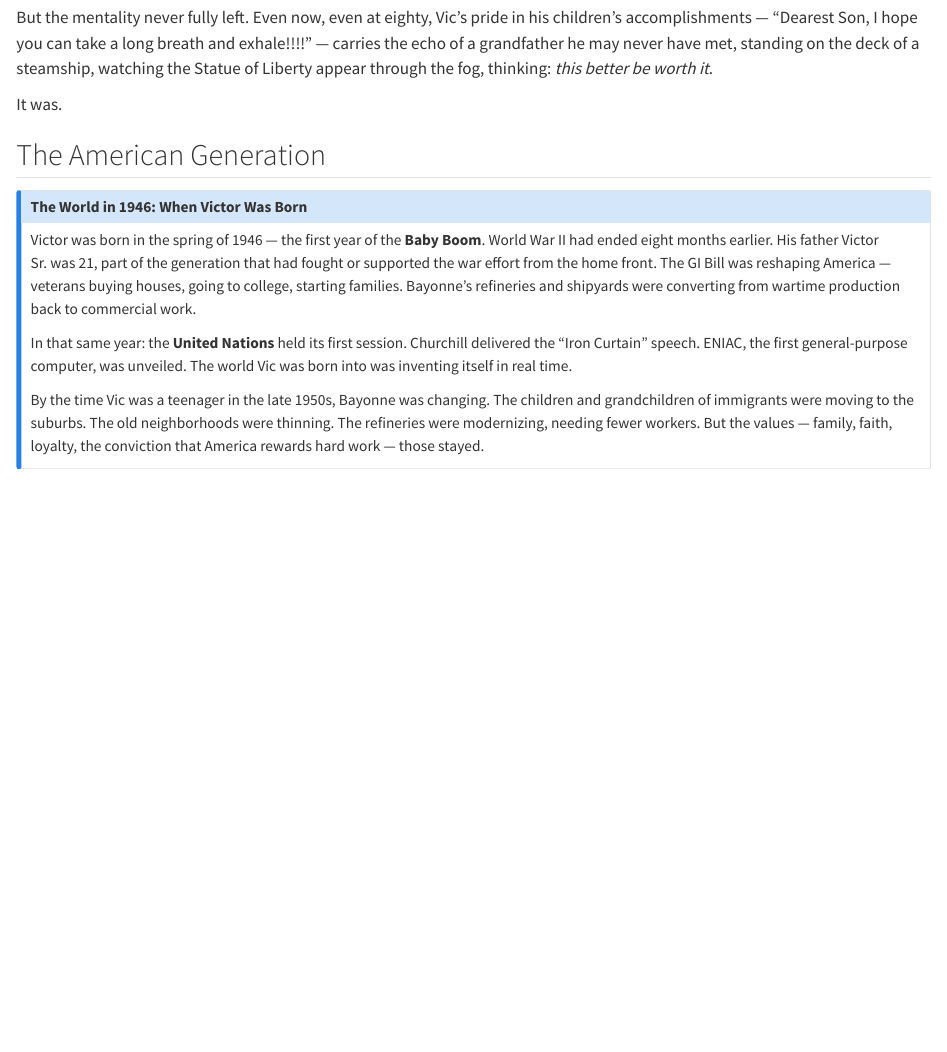
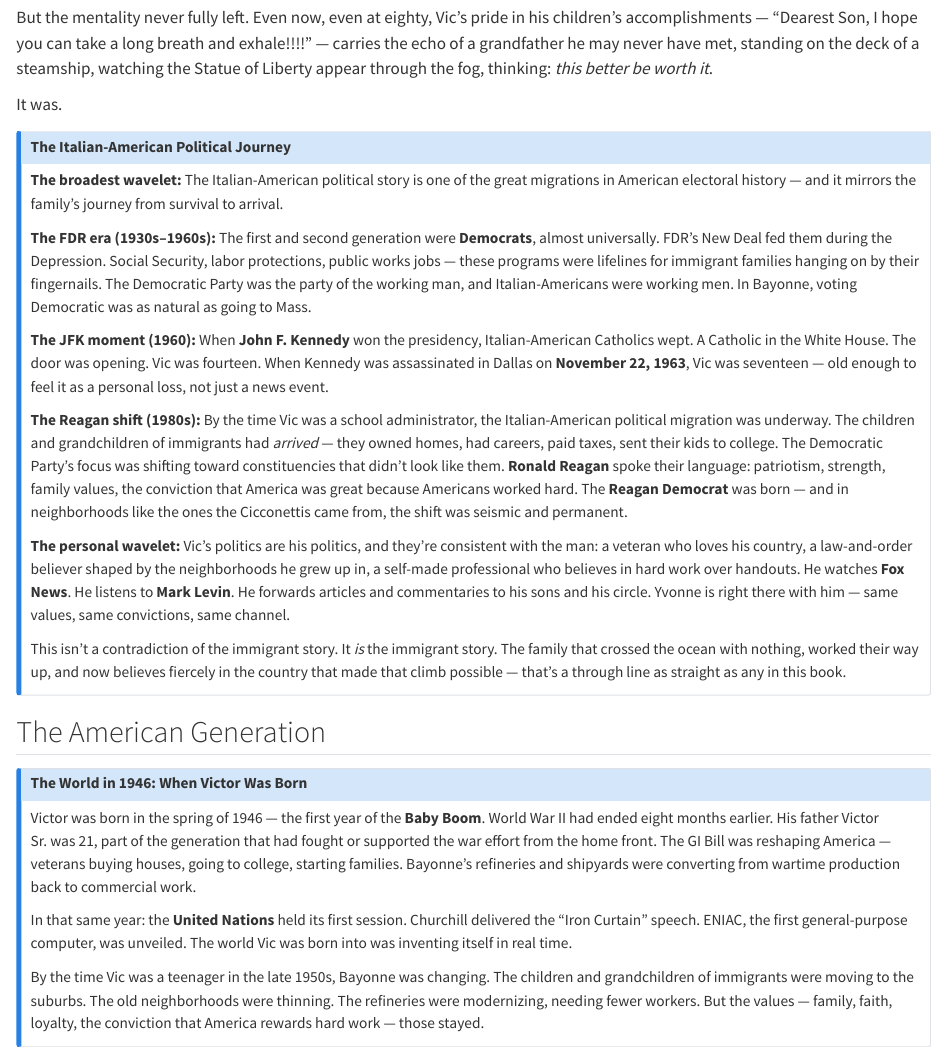
Before and after one commit to gcicc/dads80th, a Quarto document (chapters/ch01-roots.qmd): the page in a window 1100 px wide, from 5210 px down. Rendered offline with R 4.5, knitr and Pandoc in place of Quarto, with nearby package versions.

Commit message:
Add Italian-American political journey and Vic's daily engagement
Ch1: New collapsible section tracing FDR Democrats → JFK moment →
     Reagan Democrats → present. Frames Vic's politics as the
     immigrant story completing itself, not contradicting it.
Ch8: Fox News, Mark Levin, and the forward list as daily life —
     two citizens who care about their country, informed by a
     lifetime from Vietnam to the present.

Co-Authored-By: Claude Sonnet 4.5 <noreply@anthropic.com>

```diff
--- a/chapters/ch01-roots.qmd
+++ b/chapters/ch01-roots.qmd
@@ -168,6 +168,20 @@ But the mentality never fully left. Even now, even at eighty, Vic's pride in his
 
 It was.
 
+::: {.callout-note title="The Italian-American Political Journey" collapse="true"}
+**The broadest wavelet:** The Italian-American political story is one of the great migrations in American electoral history — and it mirrors the family's journey from survival to arrival.
+
+**The FDR era (1930s–1960s):** The first and second generation were **Democrats**, almost universally. FDR's New Deal fed them during the Depression. Social Security, labor protections, public works jobs — these programs were lifelines for immigrant families hanging on by their fingernails. The Democratic Party was the party of the working man, and Italian-Americans were working men. In Bayonne, voting Democratic was as natural as going to Mass.
+
+**The JFK moment (1960):** When **John F. Kennedy** won the presidency, Italian-American Catholics wept. A Catholic in the White House. The door was opening. Vic was fourteen. When Kennedy was assassinated in Dallas on **November 22, 1963**, Vic was seventeen — old enough to feel it as a personal loss, not just a news event.
+
+**The Reagan shift (1980s):** By the time Vic was a school administrator, the Italian-American political migration was underway. The children and grandchildren of immigrants had *arrived* — they owned homes, had careers, paid taxes, sent their kids to college. The Democratic Party's focus was shifting toward constituencies that didn't look like them. **Ronald Reagan** spoke their language: patriotism, strength, family values, the conviction that America was great because Americans worked hard. The **Reagan Democrat** was born — and in neighborhoods like the ones the Cicconettis came from, the shift was seismic and permanent.
+
+**The personal wavelet:** Vic's politics are his politics, and they're consistent with the man: a veteran who loves his country, a law-and-order believer shaped by the neighborhoods he grew up in, a self-made professional who believes in hard work over handouts. He watches **Fox News**. He listens to **Mark Levin**. He forwards articles and commentaries to his sons and his circle. Yvonne is right there with him — same values, same convictions, same channel.
+
+This isn't a contradiction of the immigrant story. It *is* the immigrant story. The family that crossed the ocean with nothing, worked their way up, and now believes fiercely in the country that made that climb possible — that's a through line as straight as any in this book.
+:::
+
 ## The American Generation
 
 ::: {.callout-note title="The World in 1946: When Victor Was Born" collapse="true"}
```
Also changed, not shown: chapters/ch08-golden-years.qmd (+3 -1 lines).
